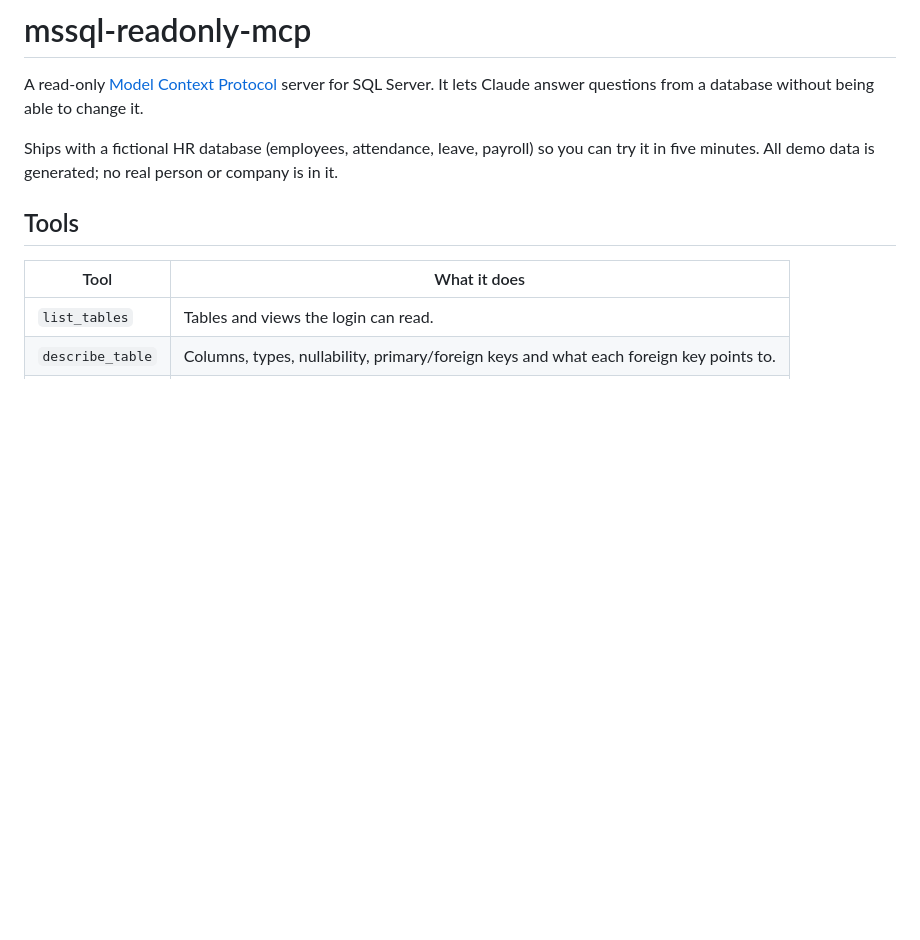
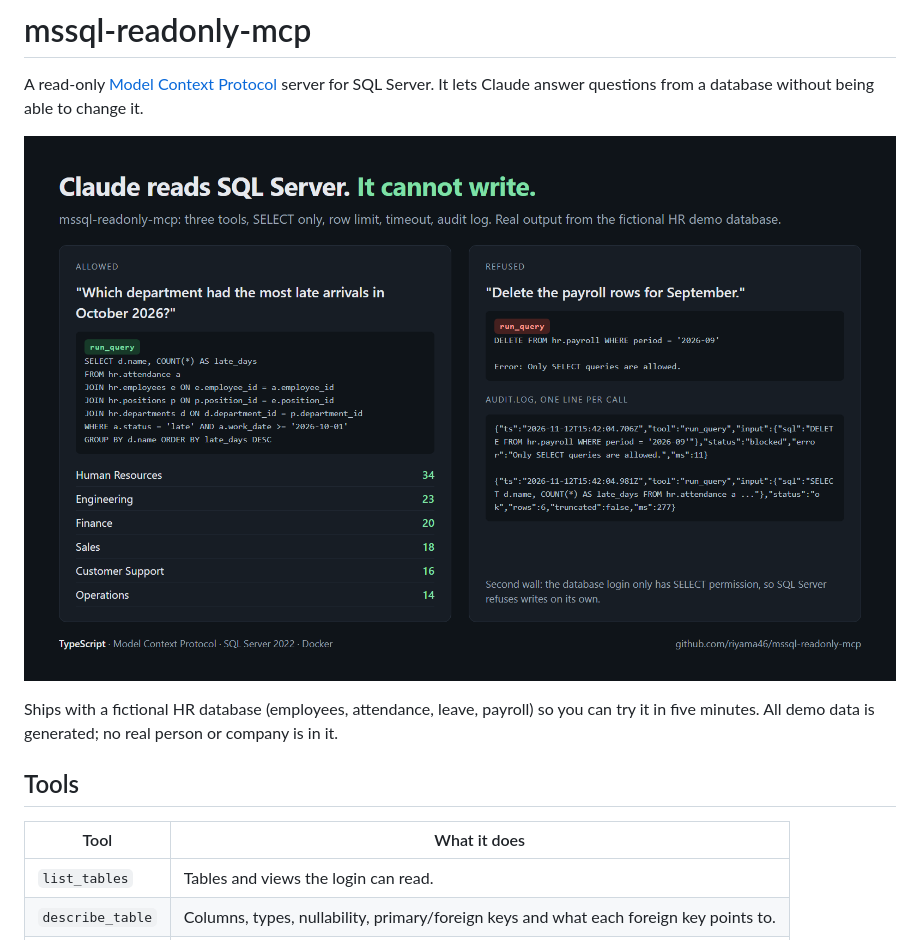
Before and after one commit to riyama46/mssql-readonly-mcp, a Markdown page: README.md, the part around the change. Rendered like a GitHub page; pictures changed too: docs/images/demo.png (added); blank space fills up the shorter version.

Commit message:
Add demo image built from real tool output

```diff
--- a/README.md
+++ b/README.md
@@ -1,6 +1,8 @@
 # mssql-readonly-mcp
 
 A read-only [Model Context Protocol](https://modelcontextprotocol.io) server for SQL Server. It lets Claude answer questions from a database without being able to change it.
+
+![An allowed query with its result, and a refused DELETE with its audit log line](docs/images/demo.png)
 
 Ships with a fictional HR database (employees, attendance, leave, payroll) so you can try it in five minutes. All demo data is generated; no real person or company is in it.
 
```
Also changed, not shown: docs/upwork-portfolio.md (+5 -1 lines), 1 other file.
